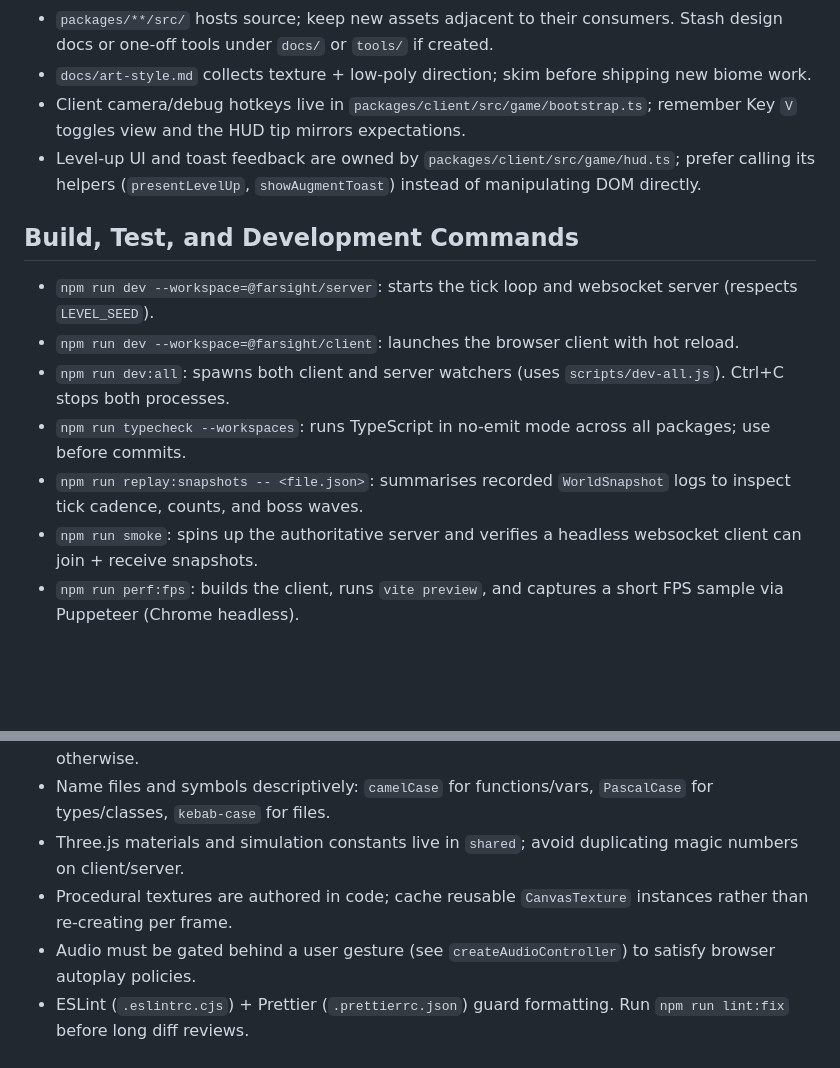
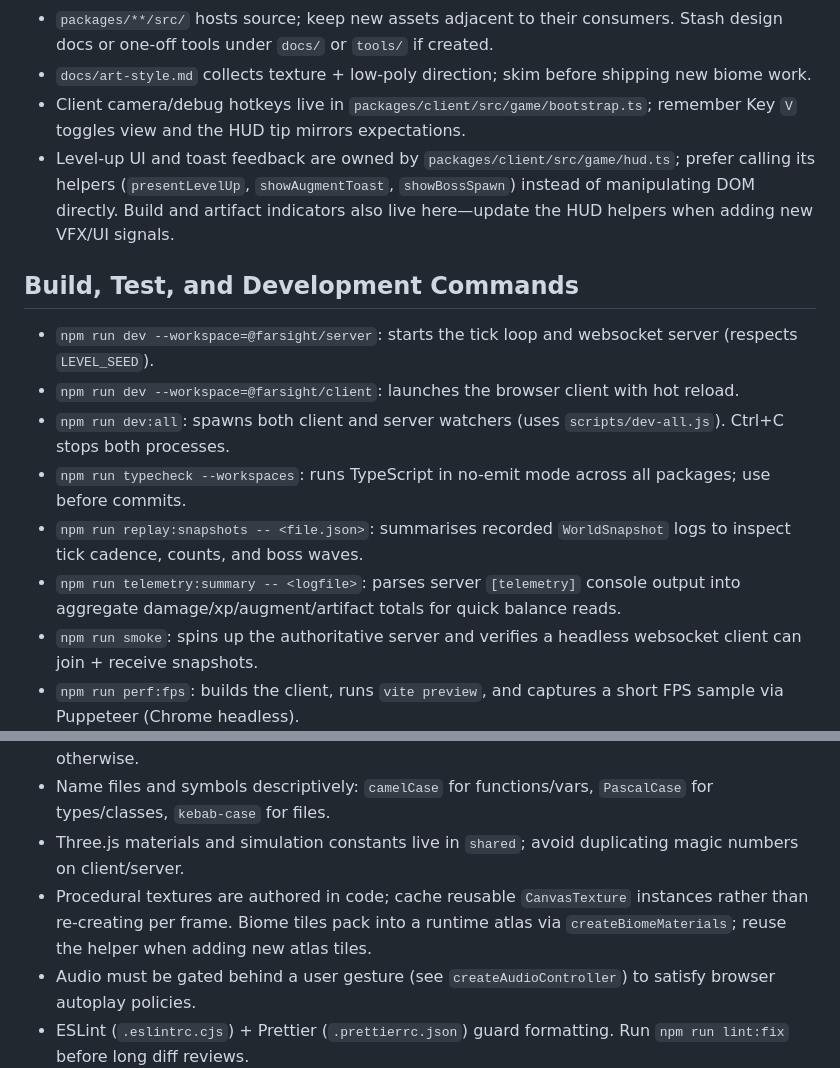
Before and after one commit to dbellotti/starbuds, a Markdown page: AGENTS.md, 2 parts joined by grey strips. Drawn GitHub-style; blank space fills up the shorter version.

```diff
--- a/AGENTS.md
+++ b/AGENTS.md
@@ -9,7 +9,7 @@
 - `packages/**/src/` hosts source; keep new assets adjacent to their consumers. Stash design docs or one-off tools under `docs/` or `tools/` if created.
 - `docs/art-style.md` collects texture + low-poly direction; skim before shipping new biome work.
 - Client camera/debug hotkeys live in `packages/client/src/game/bootstrap.ts`; remember Key `V` toggles view and the HUD tip mirrors expectations.
-- Level-up UI and toast feedback are owned by `packages/client/src/game/hud.ts`; prefer calling its helpers (`presentLevelUp`, `showAugmentToast`) instead of manipulating DOM directly.
+- Level-up UI and toast feedback are owned by `packages/client/src/game/hud.ts`; prefer calling its helpers (`presentLevelUp`, `showAugmentToast`, `showBossSpawn`) instead of manipulating DOM directly. Build and artifact indicators also live here—update the HUD helpers when adding new VFX/UI signals.
 
 ## Build, Test, and Development Commands
 - `npm run dev --workspace=@farsight/server`: starts the tick loop and websocket server (respects `LEVEL_SEED`).
@@ -17,6 +17,7 @@
 - `npm run dev:all`: spawns both client and server watchers (uses `scripts/dev-all.js`). Ctrl+C stops both processes.
 - `npm run typecheck --workspaces`: runs TypeScript in no-emit mode across all packages; use before commits.
 - `npm run replay:snapshots -- <file.json>`: summarises recorded `WorldSnapshot` logs to inspect tick cadence, counts, and boss waves.
+- `npm run telemetry:summary -- <logfile>`: parses server `[telemetry]` console output into aggregate damage/xp/augment/artifact totals for quick balance reads.
 - `npm run smoke`: spins up the authoritative server and verifies a headless websocket client can join + receive snapshots.
 - `npm run perf:fps`: builds the client, runs `vite preview`, and captures a short FPS sample via Puppeteer (Chrome headless).
 - `npm run lint` / `npm run lint:fix`: ESLint + Prettier across all workspaces.
@@ -28,7 +29,7 @@
 - Indent with two spaces, terminate statements, and stay ASCII unless assets demand otherwise.
 - Name files and symbols descriptively: `camelCase` for functions/vars, `PascalCase` for types/classes, `kebab-case` for files.
 - Three.js materials and simulation constants live in `shared`; avoid duplicating magic numbers on client/server.
-- Procedural textures are authored in code; cache reusable `CanvasTexture` instances rather than re-creating per frame.
+- Procedural textures are authored in code; cache reusable `CanvasTexture` instances rather than re-creating per frame. Biome tiles pack into a runtime atlas via `createBiomeMaterials`; reuse the helper when adding new atlas tiles.
 - Audio must be gated behind a user gesture (see `createAudioController`) to satisfy browser autoplay policies.
 - ESLint (`.eslintrc.cjs`) + Prettier (`.prettierrc.json`) guard formatting. Run `npm run lint:fix` before long diff reviews.
 
```
Also changed, not shown: context.md (+11 -12 lines), roadmap.md (+8 -8 lines).
